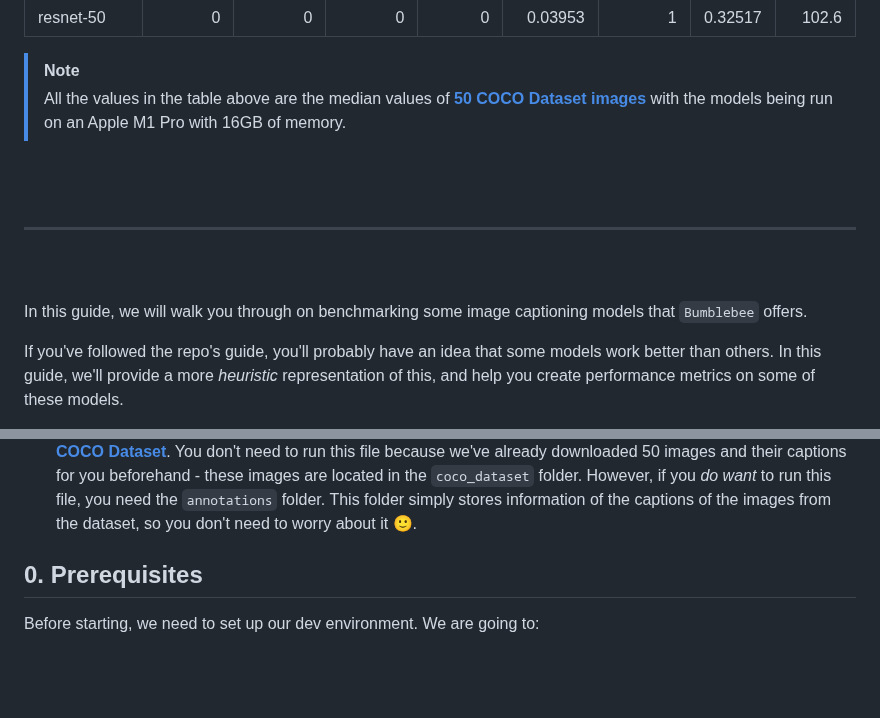
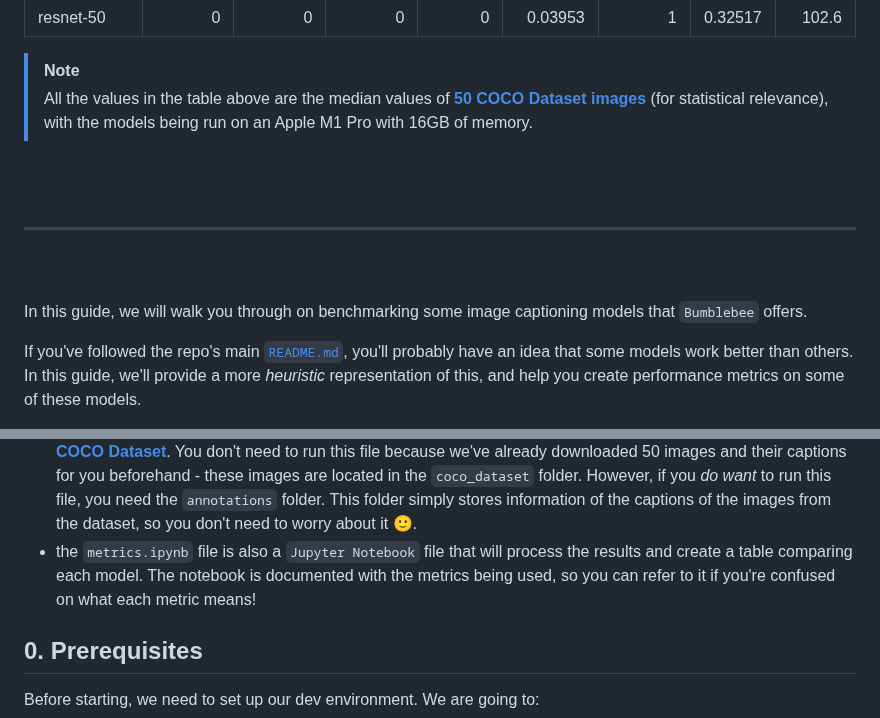
Before and after one commit to dwyl/image-classifier, a Markdown page: _comparison/README.md, 2 parts joined by grey strips. Rendered like a GitHub page; blank space fills up the shorter version.

Commit message:
feat: Add missing information on both READMEs.

```diff
--- a/_comparison/README.md
+++ b/_comparison/README.md
@@ -29,6 +29,7 @@ So any contribution is welcome! 🙏
 >
 > All the values in the table above are the median values of
 > [**50 COCO Dataset images**](https://cocodataset.org/#home)
+> (for statistical relevance),
 > with the models being run
 > on an Apple M1 Pro with 16GB of memory.
 
@@ -45,7 +46,7 @@ we will walk you through on benchmarking
 some image captioning models
 that `Bumblebee` offers.
 
-If you've followed the repo's guide,
+If you've followed the repo's main [`README.md`](../README.md),
 you'll probably have an idea that some models work better than others.
 In this guide, we'll provide a more *heuristic* representation of this,
 and help you create performance metrics on some of these models.
@@ -89,6 +90,12 @@ you need the `annotations` folder.
 This folder simply stores information of the captions
 of the images from the dataset,
 so you don't need to worry about it 🙂.
+- the `metrics.ipynb` file is also a `Jupyter Notebook` file
+that will process the results and create a table
+comparing each model.
+The notebook is documented with the metrics being used,
+so you can refer to it if you're confused
+on what each metric means!
 
 
 ## 0. Prerequisites
```
Also changed, not shown: other parts of _comparison/README.md (+1 -1 lines), README.md (+2 -2 lines).
